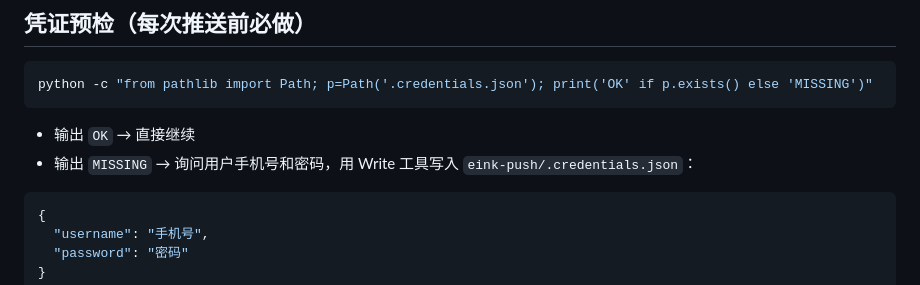
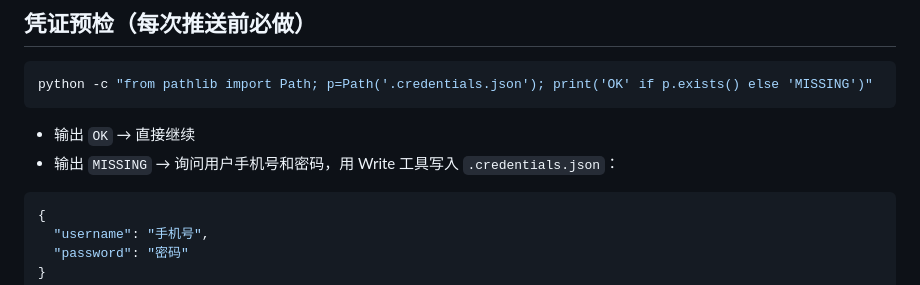
Before and after one commit to linchuanXu/eink-push, a Markdown page: SKILL.md, the part around the change. Rendered like a GitHub page.

Commit message:
fix: correct credential path, PowerShell command, Pico CDN, and canvas reset
Made-with: Cursor

````diff
--- a/SKILL.md
+++ b/SKILL.md
@@ -66,7 +66,7 @@ python -c "from pathlib import Path; p=Path('.credentials.json'); print('OK' if
 ```
 
 - 输出 `OK` → 直接继续
-- 输出 `MISSING` → 询问用户手机号和密码，用 Write 工具写入 `eink-push/.credentials.json`：
+- 输出 `MISSING` → 询问用户手机号和密码，用 Write 工具写入 `.credentials.json`：
 
 ```json
 {
````
